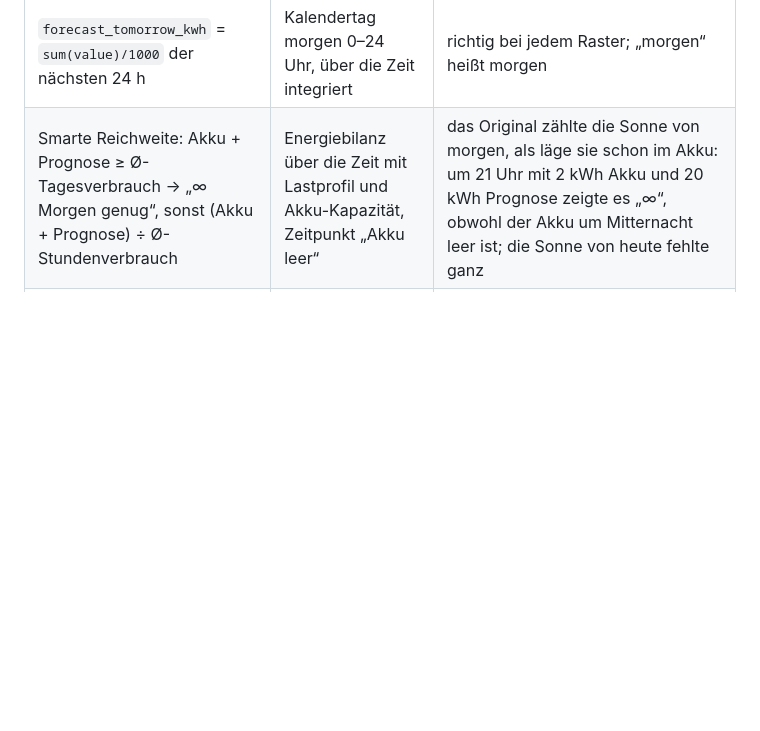
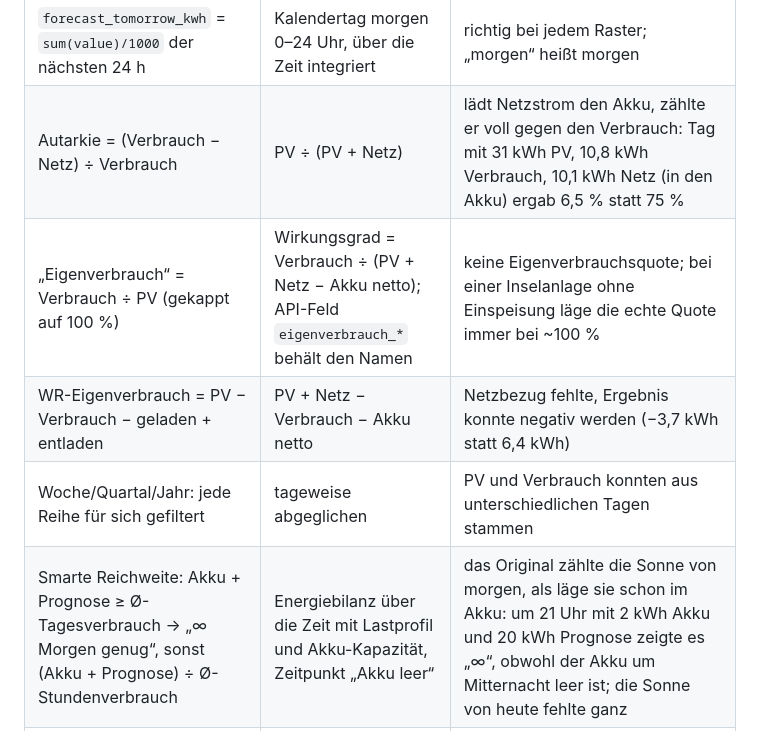
Before and after one commit to seele05/pv-dashboard, a Markdown page: README.md, the part around one of its changes. GitHub-like rendering; blank space fills up the shorter version.

```diff
--- a/README.md
+++ b/README.md
@@ -209,6 +222,10 @@ Das bisherige Original (Node-RED-Tab, Widget, ioBroker-Skript) liegt unveränder
 | Berechnung je HTTP-Aufruf | Berechnung je Zyklus, Antwort aus dem Speicher | beliebig viele Clients ohne Zusatzlast |
 | Anker 22:00 abgefragt, aber nicht verwendet; Prognose-Summe doppelt abgefragt | entfällt | – |
 | `forecast_tomorrow_kwh` = `sum(value)/1000` der nächsten 24 h | Kalendertag morgen 0–24 Uhr, über die Zeit integriert | richtig bei jedem Raster; „morgen“ heißt morgen |
+| Autarkie = (Verbrauch − Netz) ÷ Verbrauch | PV ÷ (PV + Netz) | lädt Netzstrom den Akku, zählte er voll gegen den Verbrauch: Tag mit 31 kWh PV, 10,8 kWh Verbrauch, 10,1 kWh Netz (in den Akku) ergab 6,5 % statt 75 % |
+| „Eigenverbrauch“ = Verbrauch ÷ PV (gekappt auf 100 %) | Wirkungsgrad = Verbrauch ÷ (PV + Netz − Akku netto); API-Feld `eigenverbrauch_*` behält den Namen | keine Eigenverbrauchsquote; bei einer Inselanlage ohne Einspeisung läge die echte Quote immer bei ~100 % |
+| WR-Eigenverbrauch = PV − Verbrauch − geladen + entladen | PV + Netz − Verbrauch − Akku netto | Netzbezug fehlte, Ergebnis konnte negativ werden (−3,7 kWh statt 6,4 kWh) |
+| Woche/Quartal/Jahr: jede Reihe für sich gefiltert | tageweise abgeglichen | PV und Verbrauch konnten aus unterschiedlichen Tagen stammen |
 | Smarte Reichweite: Akku + Prognose ≥ Ø-Tagesverbrauch → „∞ Morgen genug“, sonst (Akku + Prognose) ÷ Ø-Stundenverbrauch | Energiebilanz über die Zeit mit Lastprofil und Akku-Kapazität, Zeitpunkt „Akku leer“ | das Original zählte die Sonne von morgen, als läge sie schon im Akku: um 21 Uhr mit 2 kWh Akku und 20 kWh Prognose zeigte es „∞“, obwohl der Akku um Mitternacht leer ist; die Sonne von heute fehlte ganz |
 | Widget-Beschriftung „Nacht 22–06“, „Abend 17–22“ | „Nacht 0–6 Uhr“, „Abend ab 17 Uhr“ | entspricht der tatsächlichen Berechnung (Zähler startet um 0 Uhr, Abend läuft bis jetzt) |
 | Google Fonts | System-Schriften | keine externen Requests |
```
Also changed, not shown: other parts of README.md (+21 -8 lines), docs/screenshot-desktop.png, docs/screenshot-mobile.png, 11 other files.
